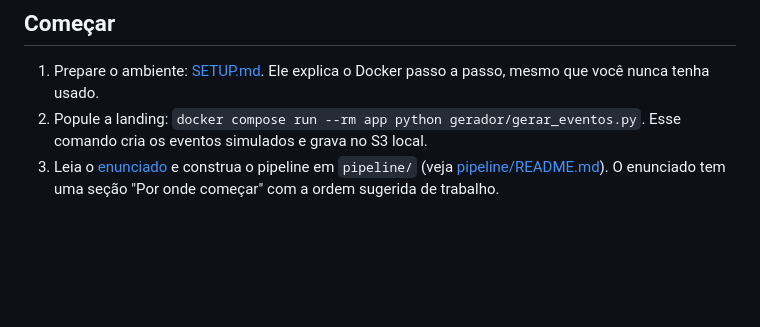
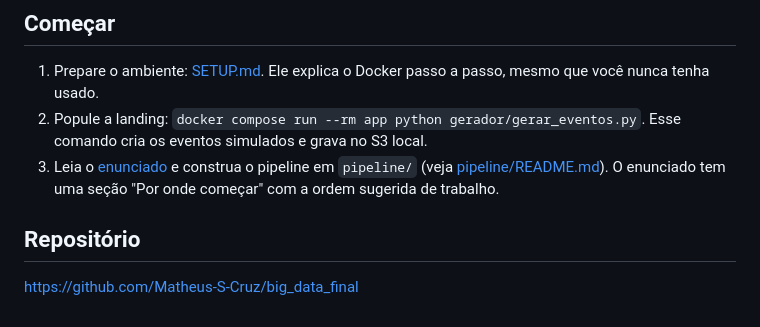
Before and after one commit to Matheus-S-Cruz/big_data_final, a Markdown page: README.md, the part around the change. Drawn GitHub-style; blank space fills up the shorter version.

Commit message:
Add repository link to README

```diff
--- a/README.md
+++ b/README.md
@@ -68,3 +68,6 @@ O diagrama separa o que já existe do que é seu: as setas mostram quem grava e
 1. Prepare o ambiente: [SETUP.md](SETUP.md). Ele explica o Docker passo a passo, mesmo que você nunca tenha usado.
 2. Popule a landing: `docker compose run --rm app python gerador/gerar_eventos.py`. Esse comando cria os eventos simulados e grava no S3 local.
 3. Leia o [enunciado](docs/ENUNCIADO.md) e construa o pipeline em `pipeline/` (veja [pipeline/README.md](pipeline/README.md)). O enunciado tem uma seção "Por onde começar" com a ordem sugerida de trabalho.
+
+## Repositório
+[https://github.com/Matheus-S-Cruz/big_data_final](https://github.com/Matheus-S-Cruz/big_data_final)
```
